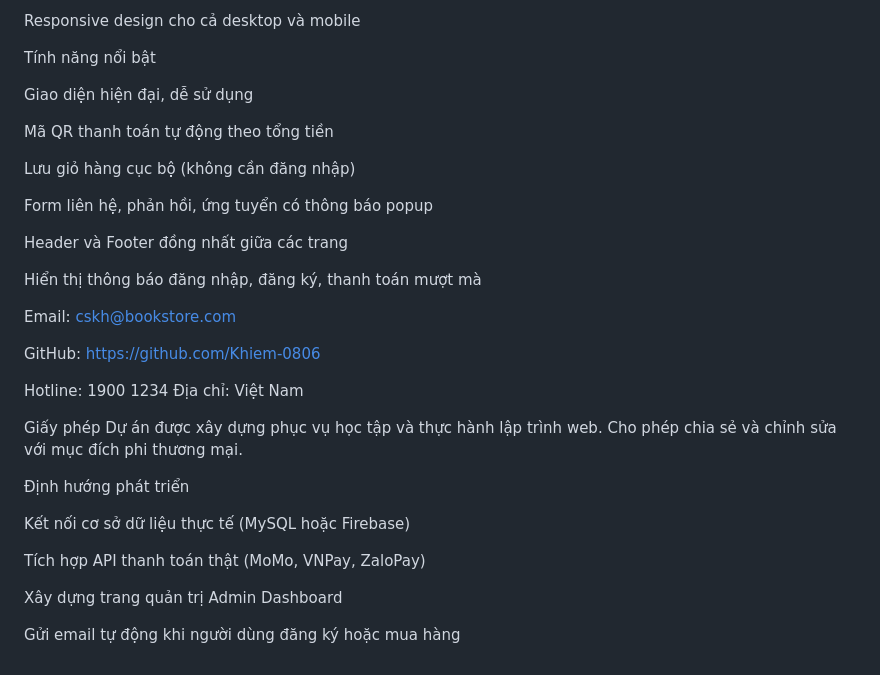
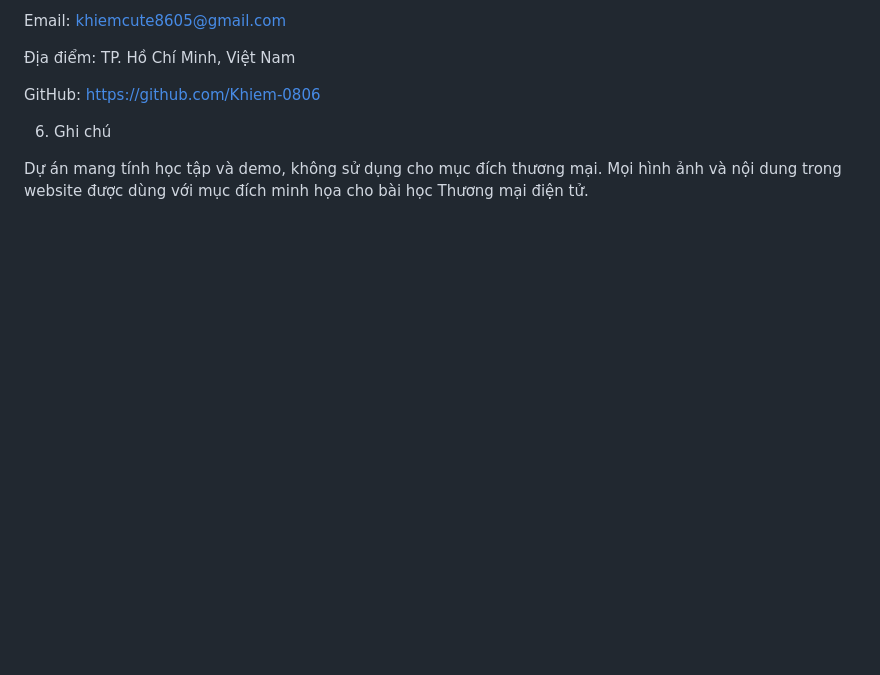
Before and after one commit to Khiem-0806/Du_An_TMDT, a Markdown page: README.md, the part around one of its changes. GitHub-like rendering; blank space fills up the shorter version.

```diff
--- a/README.md
+++ b/README.md
@@ -104,38 +104,11 @@ QR Generator API để tạo mã thanh toán
 
-Responsive design cho cả desktop và mobile
+Email: khiemcute8605@gmail.com
 
-Tính năng nổi bật
-
-Giao diện hiện đại, dễ sử dụng
-
-Mã QR thanh toán tự động theo tổng tiền
-
-Lưu giỏ hàng cục bộ (không cần đăng nhập)
-
-Form liên hệ, phản hồi, ứng tuyển có thông báo popup
-
-Header và Footer đồng nhất giữa các trang
-
-Hiển thị thông báo đăng nhập, đăng ký, thanh toán mượt mà
-
-
-Email: cskh@bookstore.com
+Địa điểm: TP. Hồ Chí Minh, Việt Nam
 
 GitHub: https://github.com/Khiem-0806
 
-Hotline: 1900 1234
-Địa chỉ: Việt Nam
+6. Ghi chú
 
-Giấy phép
-Dự án được xây dựng phục vụ học tập và thực hành lập trình web.
-Cho phép chia sẻ và chỉnh sửa với mục đích phi thương mại.
-
-Định hướng phát triển
-
-Kết nối cơ sở dữ liệu thực tế (MySQL hoặc Firebase)
-
-Tích hợp API thanh toán thật (MoMo, VNPay, ZaloPay)
-
-Xây dựng trang quản trị Admin Dashboard
-
-Gửi email tự động khi người dùng đăng ký hoặc mua hàng
+Dự án mang tính học tập và demo, không sử dụng cho mục đích thương mại.
+Mọi hình ảnh và nội dung trong website được dùng với mục đích minh họa cho bài học Thương mại điện tử.
```
Also changed, not shown: other parts of README.md (+53 -53 lines).
